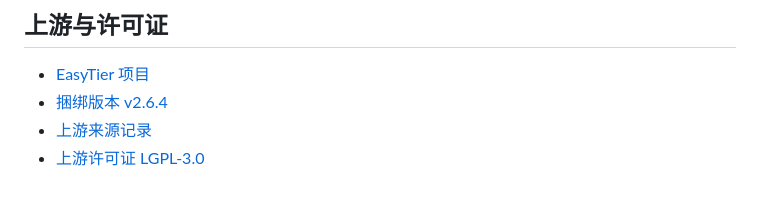
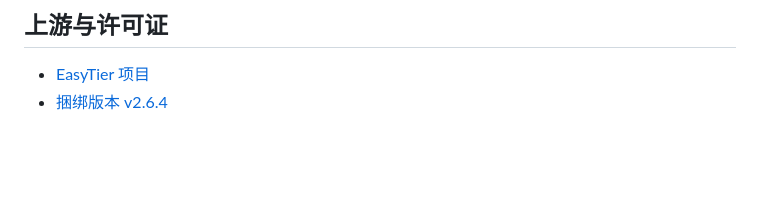
Before and after one commit to Opnwall/IPFire-repo, a Markdown page: src/easytier/README.md, the part around the change. GitHub-like rendering; blank space fills up the shorter version.

Commit message:
Remove upstream source and license links
Removed upstream source and license references from README.

```diff
--- a/src/easytier/README.md
+++ b/src/easytier/README.md
@@ -178,5 +178,3 @@ bash uninstall.sh
 
 - [EasyTier 项目](https://github.com/EasyTier/EasyTier)
 - [捆绑版本 v2.6.4](https://github.com/EasyTier/EasyTier/releases/tag/v2.6.4)
-- [上游来源记录](UPSTREAM-SOURCE.md)
-- [上游许可证 LGPL-3.0](UPSTREAM-LICENSE.txt)
```
